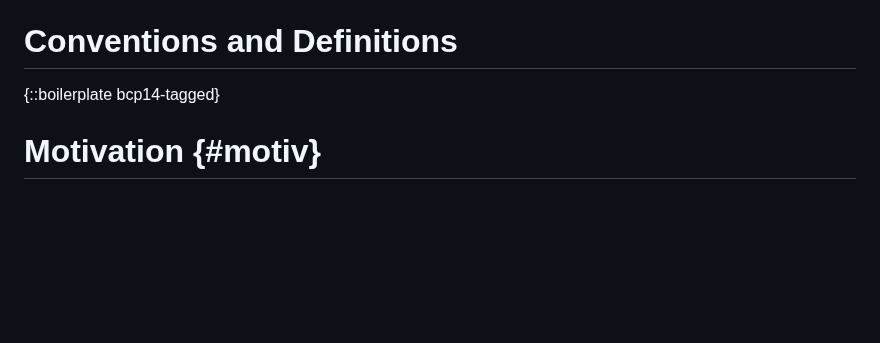
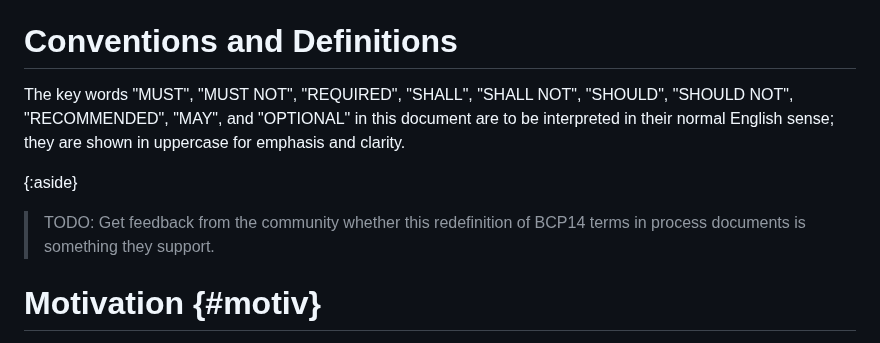
Before and after one commit to larseggert/moderation, a Markdown page: draft-ecahc-moderation.md, the part around the change. Drawn GitHub-style; blank space fills up the shorter version.

Commit message:
Replace BCP14 boilerplate (#43)
Co-authored-by: Lars Eggert <lars@eggert.org>

```diff
--- a/draft-ecahc-moderation.md
+++ b/draft-ecahc-moderation.md
@@ -97,7 +97,14 @@ after, and subsumes, the moderator team for the IETF discussion list
 
 # Conventions and Definitions
 
-{::boilerplate bcp14-tagged}
+The key words "MUST", "MUST NOT", "REQUIRED", "SHALL", "SHALL NOT",
+"SHOULD", "SHOULD NOT", "RECOMMENDED", "MAY", and "OPTIONAL" in this
+document are to be interpreted in their normal English sense; they are shown
+in uppercase for emphasis and clarity.
+
+{:aside}
+> TODO: Get feedback from the community whether this redefinition of BCP14
+> terms in process documents is something they support.
 
 # Motivation {#motiv}
 
```
